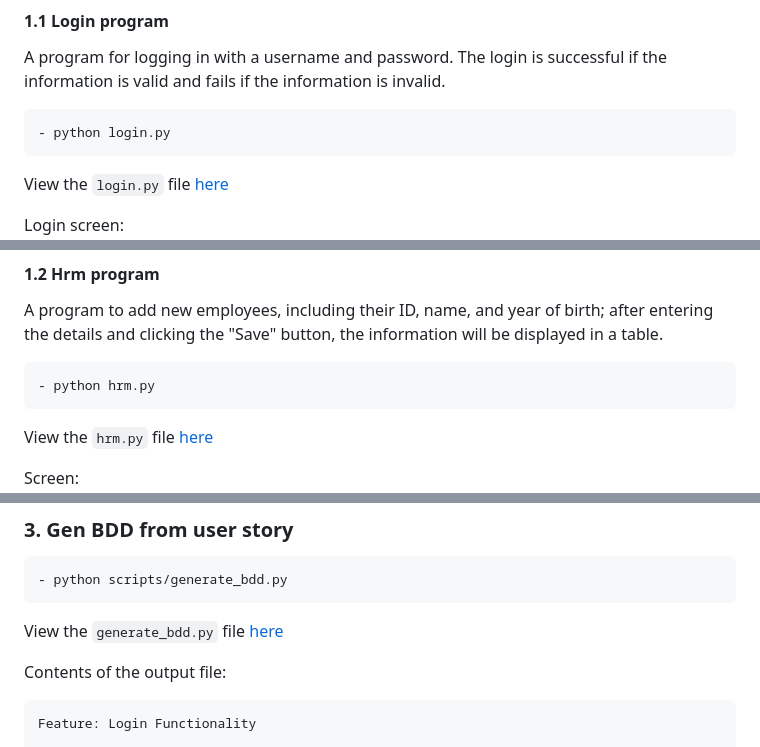
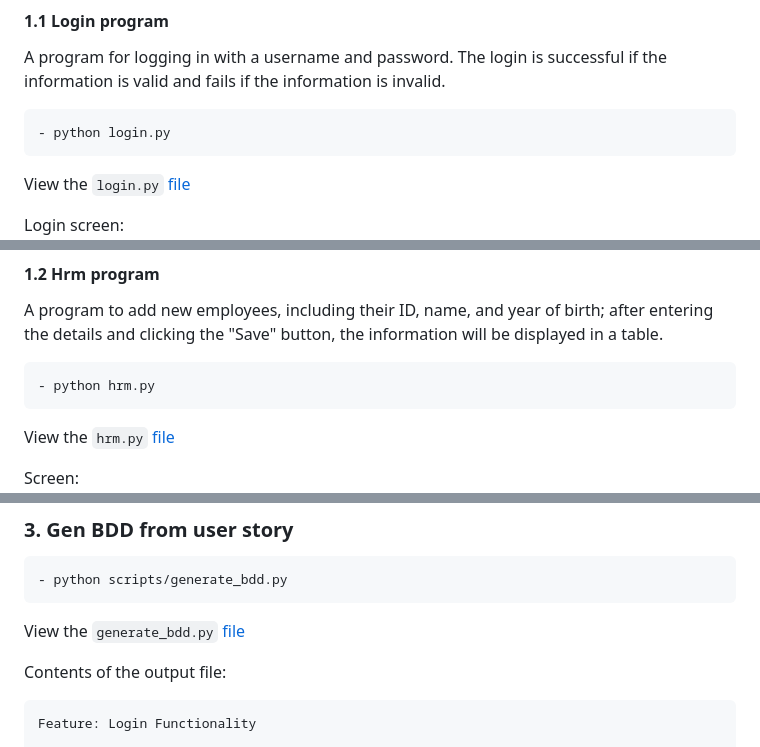
Before and after one commit to tran-the-lam/BDD_Test, a Markdown page: source_code/README.md, 3 parts joined by grey strips. GitHub-like rendering.

````diff
--- a/source_code/README.md
+++ b/source_code/README.md
@@ -27,7 +27,7 @@ OPENAI_API_KEY={your_key}
 A program for logging in with a username and password. The login is successful if the information is valid and fails if the information is invalid.
 
     - python login.py
-View the `login.py` file [here](./login.py)
+View the `login.py` [file](./login.py)
 
 Login screen:
 ![Login screen](./images/login_screen.png)
@@ -41,7 +41,7 @@ Login failed:
 A program to add new employees, including their ID, name, and year of birth; after entering the details and clicking the "Save" button, the information will be displayed in a table.
 
     - python hrm.py
-View the `hrm.py` file [here](./hrm.py)
+View the `hrm.py` [file](./hrm.py)
 
 Screen:
 ![Hrm Screen](./images/hrm.png)
@@ -53,7 +53,7 @@ You can edit user story: [login](./user-stories/login.txt), [hrm](./user-stories
 
 ### 3. Gen BDD from user story
     - python scripts/generate_bdd.py
-View the `generate_bdd.py` file [here](./scripts/generate_bdd.py)
+View the `generate_bdd.py` [file](./scripts/generate_bdd.py)
 
 Contents of the output file:
 ```gherkin
````
Also changed, not shown: other parts of source_code/README.md (+1 -1 lines).
